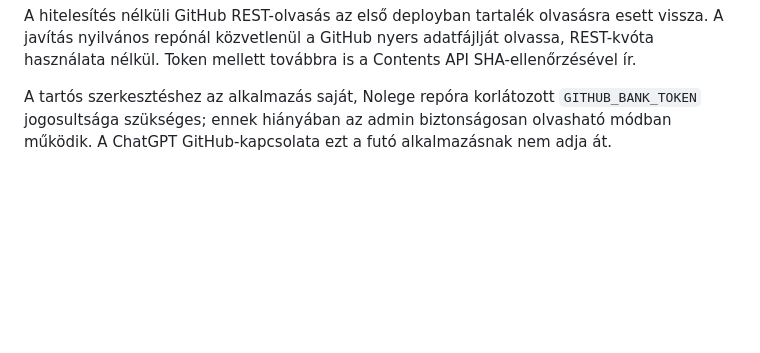
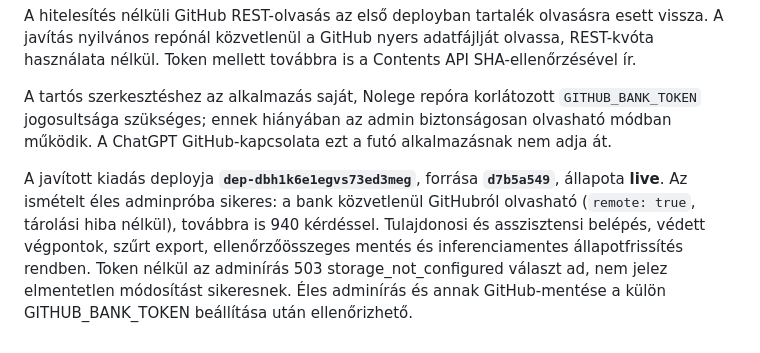
Before and after one commit to Attila314dev/Nolege, a Markdown page: TESTING.md, the part around the change. Drawn GitHub-style; blank space fills up the shorter version.

Commit message:
Record live admin, question bank and API quota checks

```diff
--- a/TESTING.md
+++ b/TESTING.md
@@ -59,3 +59,5 @@ Az éles HTTP/WebSocket-próba két játékossal három kérdést játszott vég
 A hitelesítés nélküli GitHub REST-olvasás az első deployban tartalék olvasásra esett vissza. A javítás nyilvános repónál közvetlenül a GitHub nyers adatfájlját olvassa, REST-kvóta használata nélkül. Token mellett továbbra is a Contents API SHA-ellenőrzésével ír.
 
 A tartós szerkesztéshez az alkalmazás saját, Nolege repóra korlátozott `GITHUB_BANK_TOKEN` jogosultsága szükséges; ennek hiányában az admin biztonságosan olvasható módban működik. A ChatGPT GitHub-kapcsolata ezt a futó alkalmazásnak nem adja át.
+
+A javított kiadás deployja **`dep-dbh1k6e1egvs73ed3meg`**, forrása **`d7b5a549`**, állapota **live**. Az ismételt éles adminpróba sikeres: a bank közvetlenül GitHubról olvasható (`remote: true`, tárolási hiba nélkül), továbbra is 940 kérdéssel. Tulajdonosi és asszisztensi belépés, védett végpontok, szűrt export, ellenőrzőösszeges mentés és inferenciamentes állapotfrissítés rendben. Token nélkül az adminírás 503 storage_not_configured választ ad, nem jelez elmentetlen módosítást sikeresnek. Éles adminírás és annak GitHub-mentése a külön GITHUB_BANK_TOKEN beállítása után ellenőrizhető.
```
